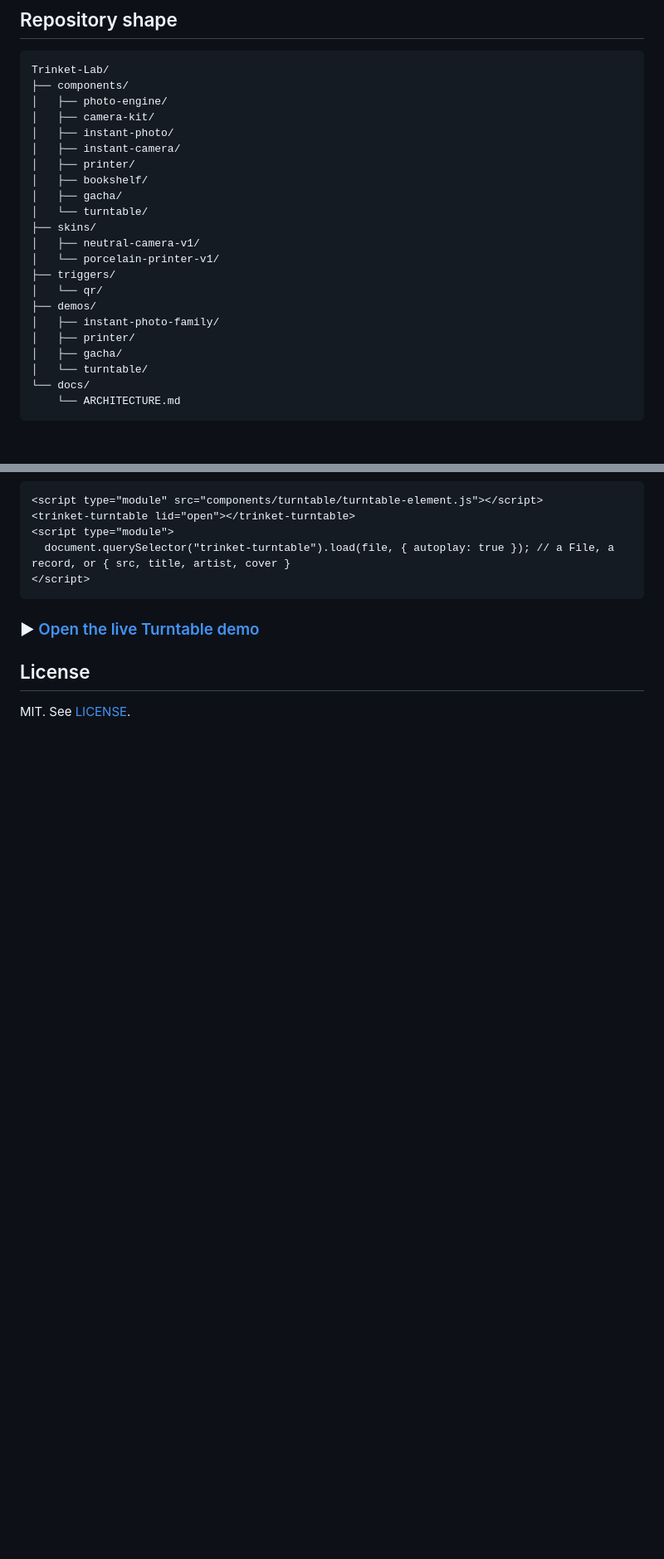
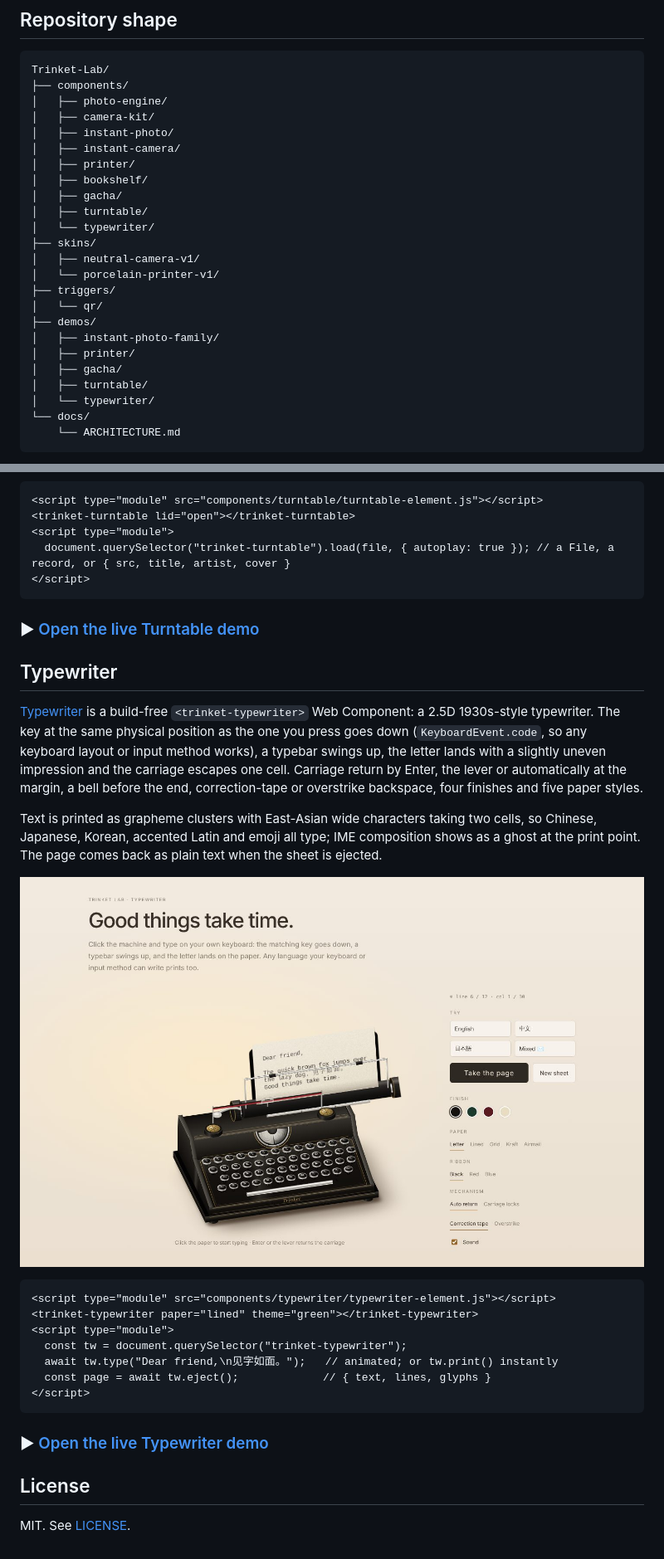
Before and after one commit to lilythking66-hub/Trinket-Lab, a Markdown page: README.md, 2 parts joined by grey strips. Shown at 83% size. Rendered like a GitHub page; pictures changed too: docs/demo-images/typewriter-demo.jpg (added); blank space fills up the shorter version.

Commit message:
Add reusable Typewriter component

```diff
--- a/README.md
+++ b/README.md
@@ -88,7 +89,8 @@ Trinket-Lab/
 │   ├── printer/
 │   ├── bookshelf/
 │   ├── gacha/
-│   └── turntable/
+│   ├── turntable/
+│   └── typewriter/
 ├── skins/
 │   ├── neutral-camera-v1/
 │   └── porcelain-printer-v1/
@@ -98,7 +100,8 @@ Trinket-Lab/
 │   ├── instant-photo-family/
 │   ├── printer/
 │   ├── gacha/
-│   └── turntable/
+│   ├── turntable/
+│   └── typewriter/
 └── docs/
     └── ARCHITECTURE.md
 ~~~
@@ -212,6 +215,26 @@ Local music becomes records on the device: tags and cover art are read from MP3,
 
 ### ▶ [Open the live Turntable demo](https://lilythking66-hub.github.io/Trinket-Lab/demos/turntable/)
 
+## Typewriter
+
+[Typewriter](components/typewriter/README.md) is a build-free `<trinket-typewriter>` Web Component: a 2.5D 1930s-style typewriter. The key at the same physical position as the one you press goes down (`KeyboardEvent.code`, so any keyboard layout or input method works), a typebar swings up, the letter lands with a slightly uneven impression and the carriage escapes one cell. Carriage return by Enter, the lever or automatically at the margin, a bell before the end, correction-tape or overstrike backspace, four finishes and five paper styles.
+
+Text is printed as grapheme clusters with East-Asian wide characters taking two cells, so Chinese, Japanese, Korean, accented Latin and emoji all type; IME composition shows as a ghost at the print point. The page comes back as plain text when the sheet is ejected.
+
+[![Typewriter demo](docs/demo-images/typewriter-demo.jpg)](https://lilythking66-hub.github.io/Trinket-Lab/demos/typewriter/)
+
+~~~html
+<script type="module" src="components/typewriter/typewriter-element.js"></script>
+<trinket-typewriter paper="lined" theme="green"></trinket-typewriter>
+<script type="module">
+  const tw = document.querySelector("trinket-typewriter");
+  await tw.type("Dear friend,\n见字如面。");   // animated; or tw.print() instantly
+  const page = await tw.eject();             // { text, lines, glyphs }
+</script>
+~~~
+
+### ▶ [Open the live Typewriter demo](https://lilythking66-hub.github.io/Trinket-Lab/demos/typewriter/)
+
 ## License
 
 MIT. See [LICENSE](LICENSE).
```
Also changed, not shown: other parts of README.md (+2 -1 lines), components/typewriter/README.md (added, +135 -0 lines), demos/typewriter/README.md (added, +19 -0 lines), docs/ARCHITECTURE.md (+4 -0 lines), 13 other files.
